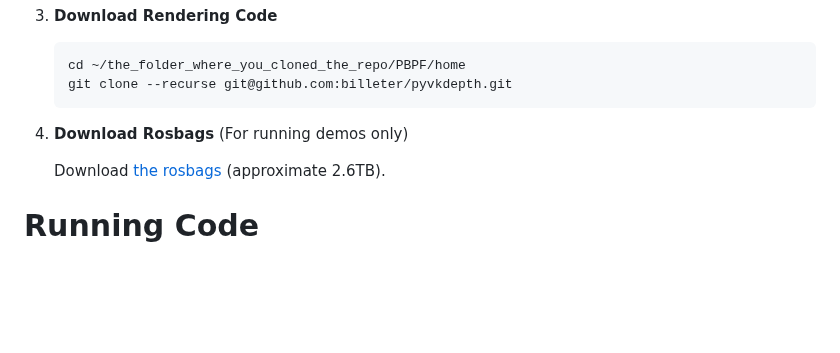
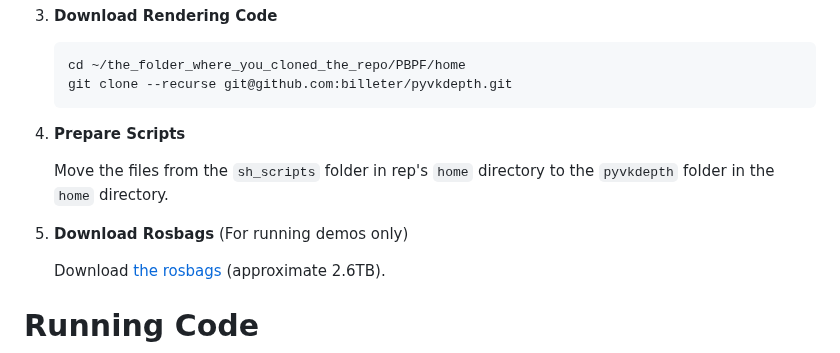
Before and after one commit to ZisongXu/PBPF, a Markdown page: README.md, the part around the change. Rendered like a GitHub page; blank space fills up the shorter version.

````diff
--- a/README.md
+++ b/README.md
@@ -45,8 +45,11 @@ We recommend using the Singularity container provided in our codebase (see the [
 	git clone --recurse git@github.com:billeter/pyvkdepth.git
 	```
 
+4. **Prepare Scripts**
 
-4. **Download Rosbags** (For running demos only)
+	Move the files from the `sh_scripts` folder in rep's `home` directory to the `pyvkdepth` folder in the `home` directory.
+
+5. **Download Rosbags** (For running demos only)
 
 	Download [the rosbags](https://leeds365-my.sharepoint.com/:f:/g/personal/scsmrd_leeds_ac_uk/Ej3ecEm8XFdDud6IfLTSw_sBTkiq29Wiul8XWYB9Xhzaug?e=Rpj9qy) (approximate 2.6TB).
 
````
